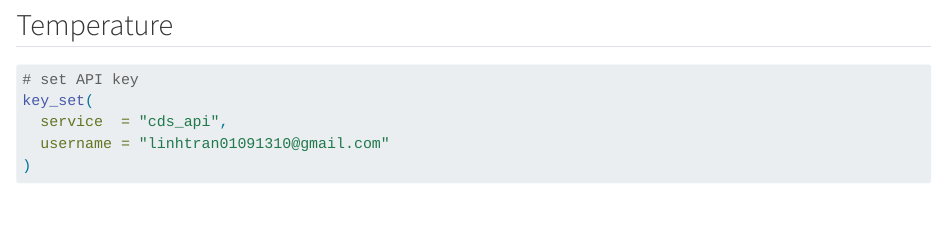
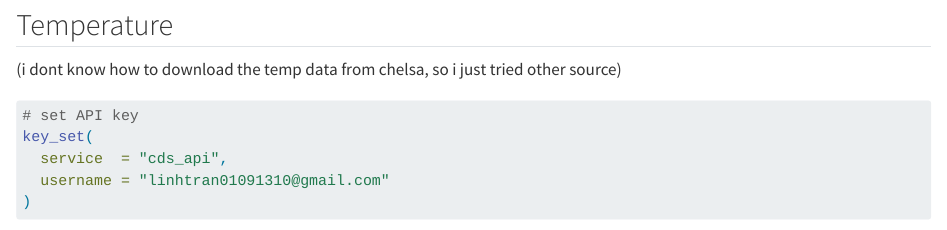
Before and after one commit to Andyyces/GIS-3rd-assignment, a Quarto document (R/3rd-Assignment.qmd): the page in a window 1100 px wide, from 640 px down. Rendered offline with R 4.5, knitr and Pandoc in place of Quarto, with nearby package versions; some code elsewhere in the file could not run offline; long lines of code are wrapped.

Commit message:
load data

````diff
--- a/R/3rd-Assignment.qmd
+++ b/R/3rd-Assignment.qmd
@@ -58,6 +58,8 @@ pop <- raster(here("data","raw", "population_nld_2019-07-01_geotiff", "populatio
 
 ## Temperature
 
+(i dont know how to download the temp data from chelsa, so i just tried other source)
+
 ```{r API-process}
 
 # set API key
````
